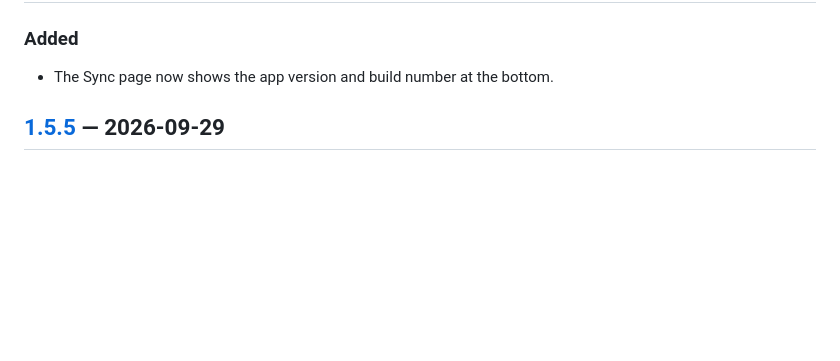
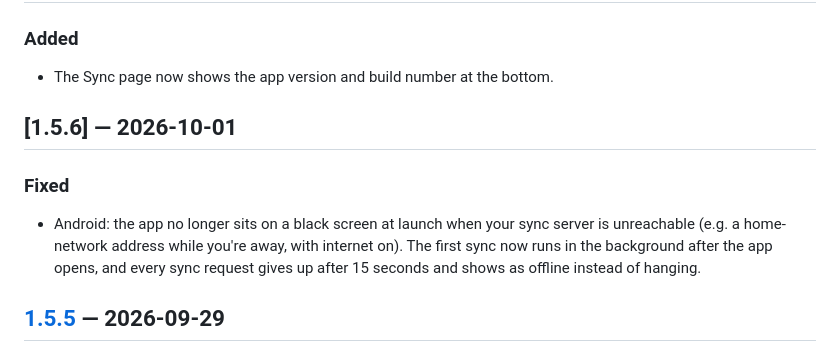
Before and after one commit to Piliii/LibreNotes, a Markdown page: CHANGELOG.md, the part around the change. Rendered like a GitHub page; blank space fills up the shorter version.

Commit message:
docs: add v1.5.6 changelog entry

```diff
--- a/CHANGELOG.md
+++ b/CHANGELOG.md
@@ -8,6 +8,15 @@ plain semver-ish tags (`vX.Y.Z`).
 
 ### Added
 - The Sync page now shows the app version and build number at the bottom.
+
+## [1.5.6] — 2026-10-01
+
+### Fixed
+- Android: the app no longer sits on a black screen at launch when your sync
+  server is unreachable (e.g. a home-network address while you're away, with
+  internet on). The first sync now runs in the background after the app opens,
+  and every sync request gives up after 15 seconds and shows as offline
+  instead of hanging.
 
 ## [1.5.5] — 2026-09-29
 
```
